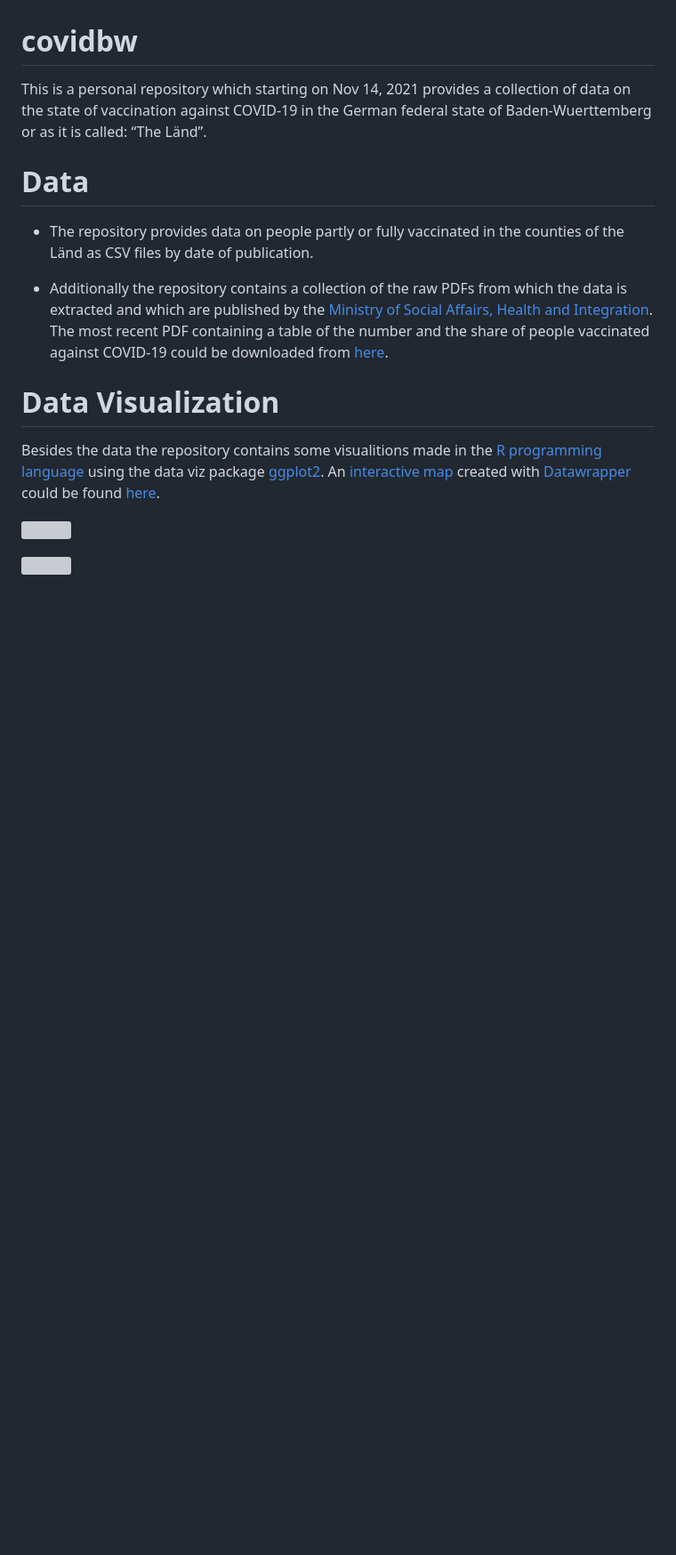
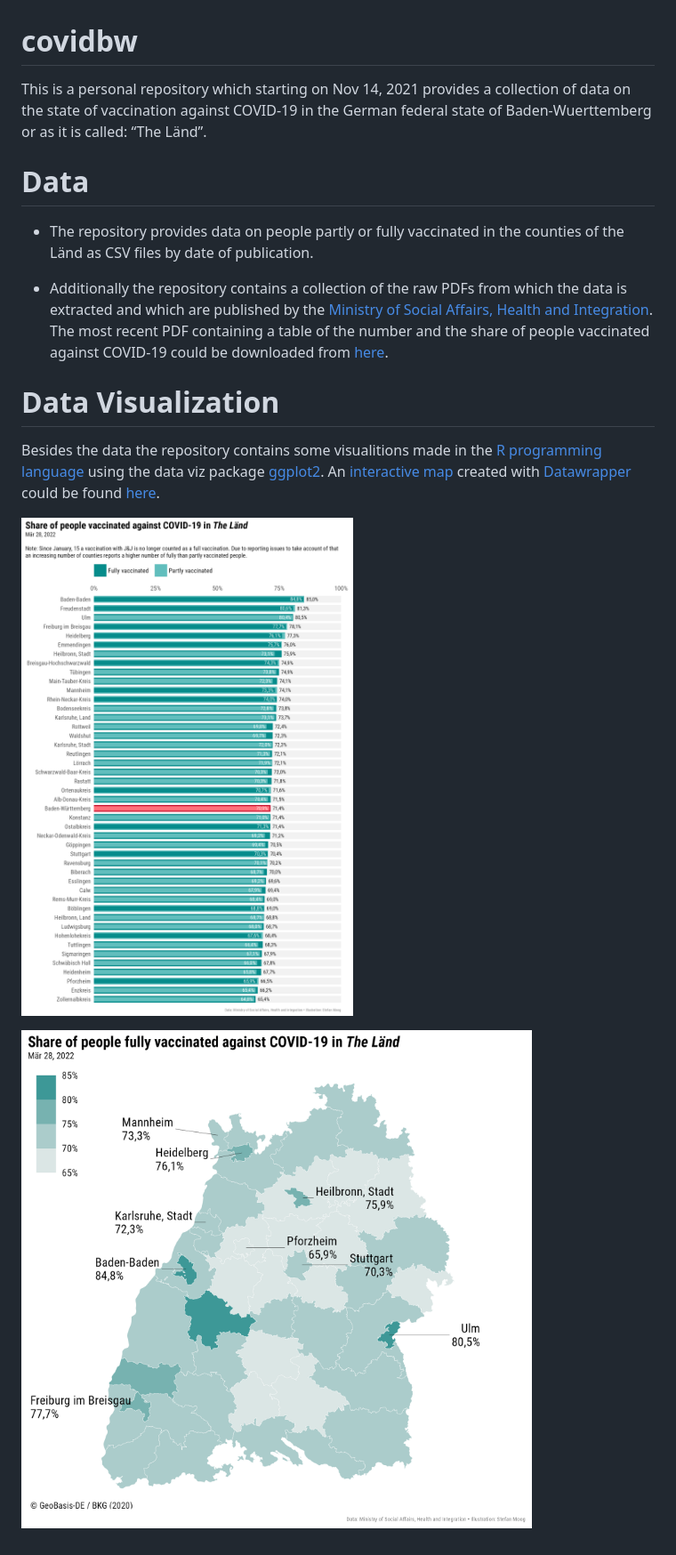
Before and after one commit to trekonom/covidbw, a Markdown page: README.md, the part around the change. Shown: that part at 89% size. Drawn GitHub-style; pictures changed too: figure/covid_bar_bw_2022-03-28.png (added), figure/covid_map_bw_2022-03-28.png (added); blank space fills up the shorter version; grey boxes are pictures that could not be loaded.

Commit message:
Update data.

```diff
--- a/README.md
+++ b/README.md
@@ -30,6 +30,6 @@ map](https://www.datawrapper.de/_/7BugB/) created with
 [Datawrapper](https://www.datawrapper.de) could be found
 [here](https://www.datawrapper.de/_/7BugB/).
 
-![](figure/covid_bar_bw_2022-03-21.png)
+![](figure/covid_bar_bw_2022-03-28.png)
 
-![](figure/covid_map_bw_2022-03-21.png)
+![](figure/covid_map_bw_2022-03-28.png)
```
Also changed, not shown: figure/covid_bar_states_2022-03-28.png (added), figure/covid_map_bl_2022-03-28.png (added), 6 other files.
